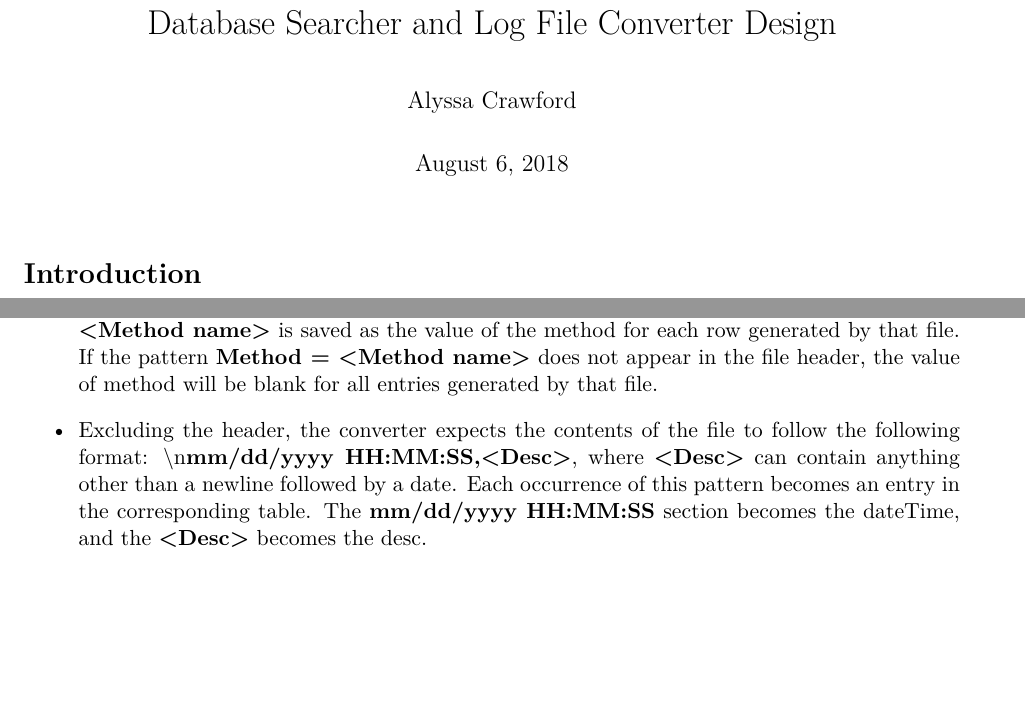
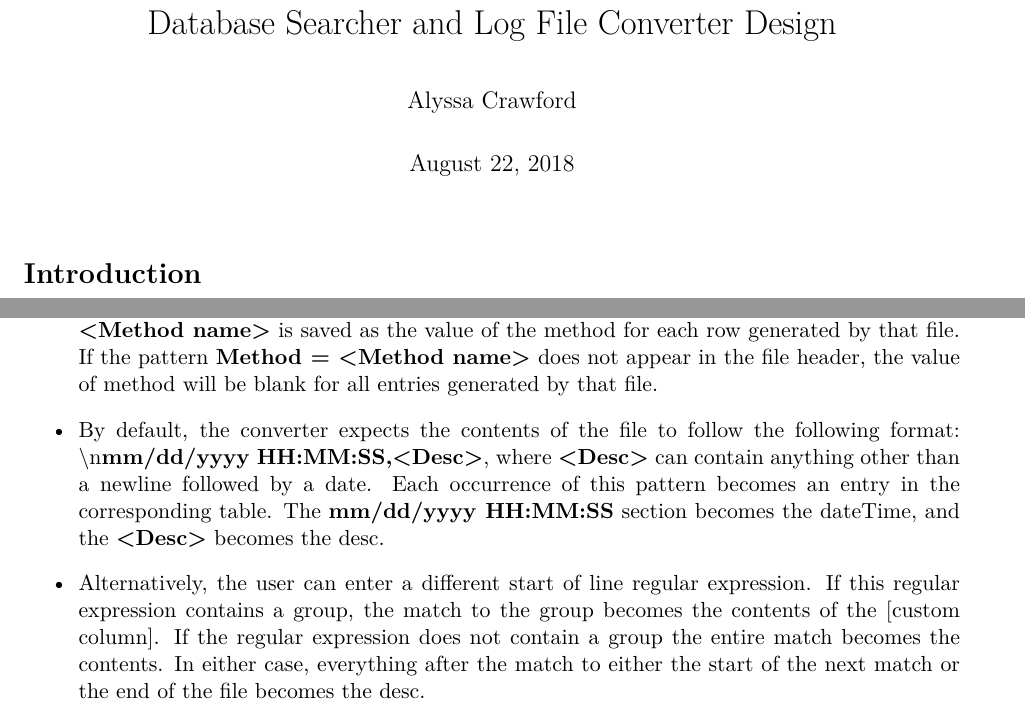
Before and after one commit to becls/convert-and-search, a LaTeX document (doc/searcher.tex): two parts of pages 1 and 3 of 3, joined at a grey line, cut so that both start at the same text, the shorter picture padded with empty space. Compiled offline with pdfLaTeX.

Commit message:
Improved internal doc for alternate start of line pattern

```diff
--- a/doc/searcher.tex
+++ b/doc/searcher.tex
@@ -5,7 +5,7 @@
 
 \title{Database Searcher and Log File Converter Design}
 \author{Alyssa Crawford}
-\date{August 6, 2018}
+\date{August 22, 2018}
 \coverpage
 
 \section*{Introduction}
@@ -148,12 +148,19 @@ do not have subdirectories.
     file. If the pattern \textbf{Method = <Method name>} does not
     appear in the file header, the value of method will be blank for
     all entries generated by that file.
-  \item Excluding the header, the converter expects the contents of
+  \item By default, the converter expects the contents of
     the file to follow the following format: \textbackslash n\textbf{mm/dd/yyyy HH:MM:SS,<Desc>}, where \textbf{<Desc>} can
     contain anything other than a newline followed by a date. Each
     occurrence of this pattern becomes an entry in the corresponding
     table. The \textbf{mm/dd/yyyy HH:MM:SS} section becomes the dateTime, and
     the \textbf{<Desc>} becomes the desc.
+  \item Alternatively, the user can enter a different start of line
+    regular expression. If this regular expression contains a group,
+    the match to the group becomes the contents of the [custom
+      column]. If the regular expression does not contain a group the
+    entire match becomes the contents. In either case, everything
+    after the match to either the start of the next match or the end
+    of the file becomes the desc.
 \end{itemize}
 
 
```
Also changed, not shown: 2 other files.
